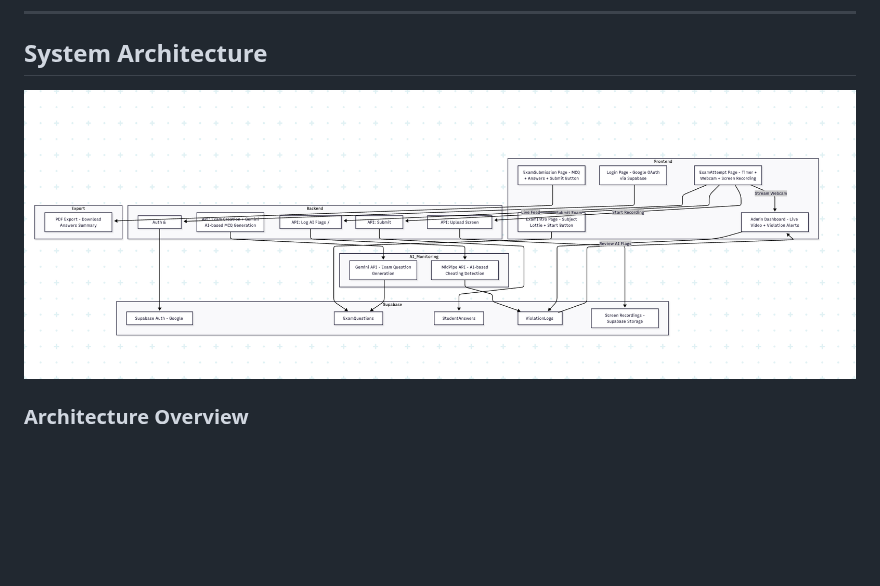
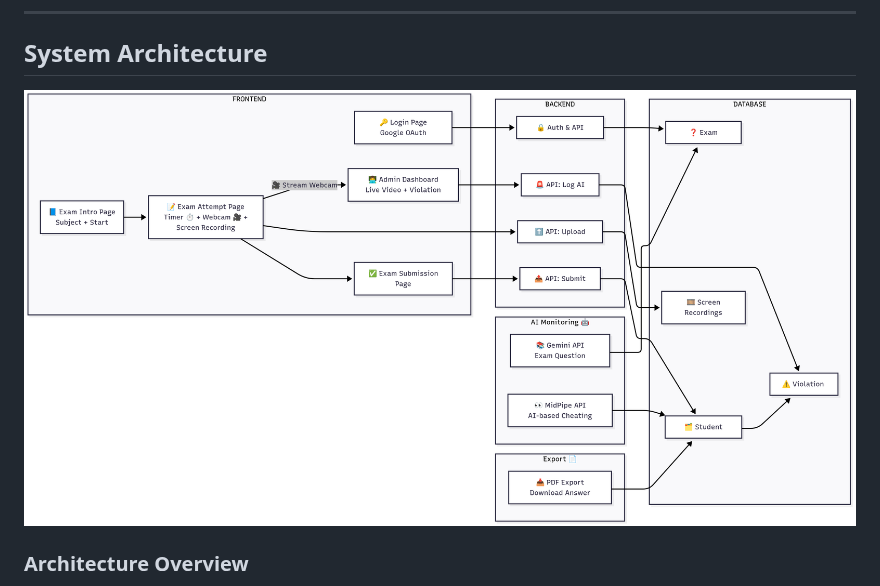
Before and after one commit to Shlokmonster/Examlytic-main, a Markdown page: README.md, the part around the change. Drawn GitHub-style; pictures changed too: src/assets/SystemDesign.png (added); blank space fills up the shorter version.

```diff
--- a/README.md
+++ b/README.md
@@ -5,7 +5,7 @@ Examlytic is a full-stack web application that enables online exams with real-ti
 ---
 
 ##  System Architecture
-![System Design](./systemdesign.png)
+![System Design](./src/assets/SystemDesign.png)
 ### Architecture Overview
 
 - **Frontend**: React + Lottie + CSS
```
Also changed, not shown: 3 other files.
